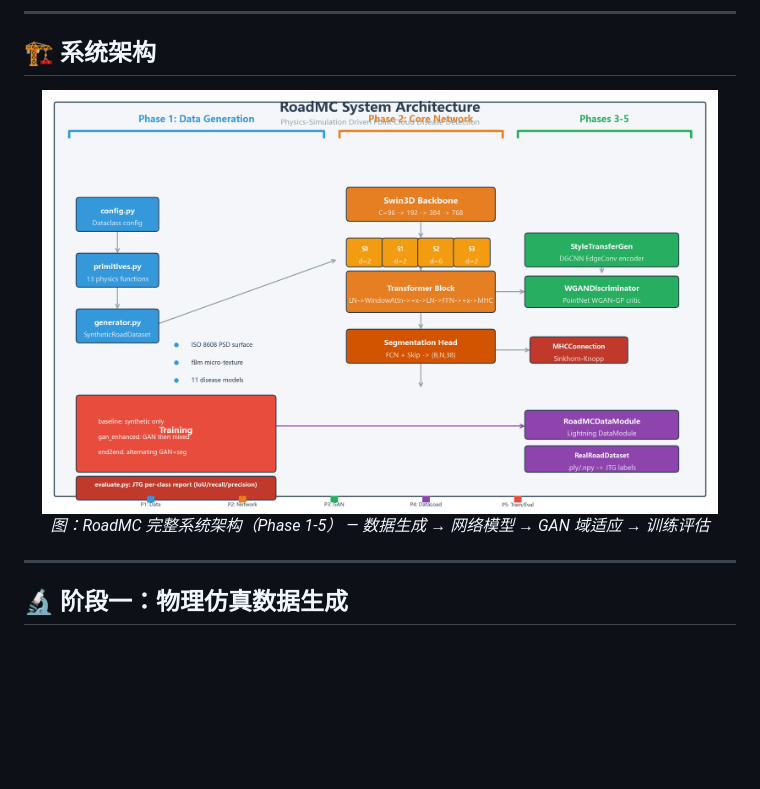
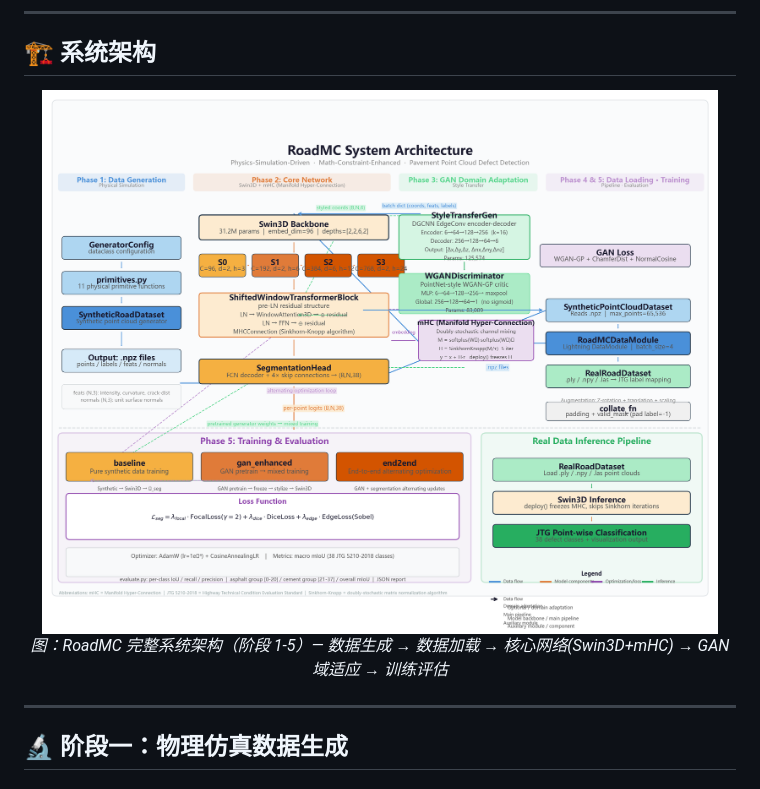
Before and after one commit to YQGHL/roadmc, a Markdown page: README.md, the part around the change. Drawn GitHub-style; pictures changed too: docs/architecture.png; blank space fills up the shorter version.

```diff
--- a/README.md
+++ b/README.md
@@ -56,7 +56,7 @@ RoadMC 是一个**物理仿真驱动、数学约束增强**的路面点云病害
 <p align="center">
   <img src="docs/architecture.png" alt="RoadMC 系统架构图" width="95%"/>
   <br>
-  <em>图：RoadMC 完整系统架构（Phase 1-5） — 数据生成 → 网络模型 → GAN 域适应 → 训练评估</em>
+  <em>图：RoadMC 完整系统架构（阶段 1-5）— 数据生成 → 数据加载 → 核心网络(Swin3D+mHC) → GAN域适应 → 训练评估</em>
 </p>
 
 ---
```
Also changed, not shown: README.en.md (+1 -1 lines), 2 other files.
